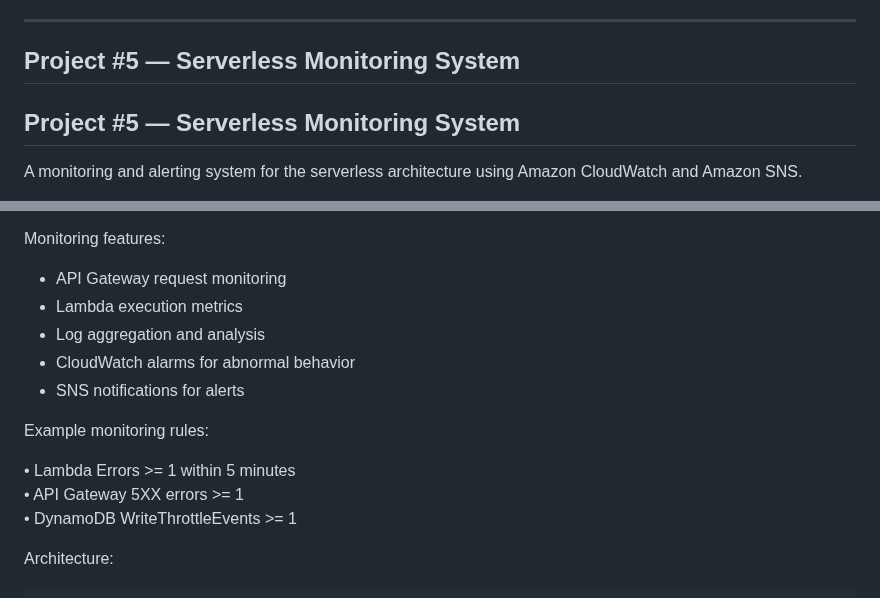
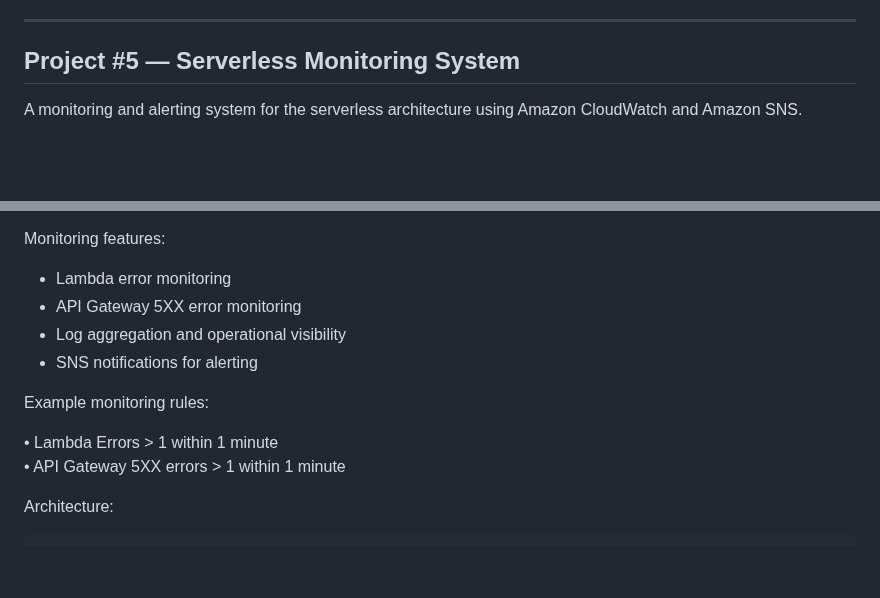
Before and after one commit to yusukeemata/cloud-portfolio, a Markdown page: README.md, 2 parts joined by grey strips. Drawn GitHub-style; blank space fills up the shorter version.

```diff
--- a/README.md
+++ b/README.md
@@ -258,8 +258,6 @@ Lambda and DynamoDB enable a fully serverless backend.
 
 ## Project #5 — Serverless Monitoring System
 
-## Project #5 — Serverless Monitoring System
-
 A monitoring and alerting system for the serverless architecture using Amazon CloudWatch and Amazon SNS.
 
 This project adds observability to the portfolio architecture by monitoring
@@ -274,17 +272,15 @@ Services used:
 
 Monitoring features:
 
-* API Gateway request monitoring
-* Lambda execution metrics
-* Log aggregation and analysis
-* CloudWatch alarms for abnormal behavior
-* SNS notifications for alerts
+* Lambda error monitoring
+* API Gateway 5XX error monitoring
+* Log aggregation and operational visibility
+* SNS notifications for alerting
 
 Example monitoring rules:
 
-• Lambda Errors >= 1 within 5 minutes
-• API Gateway 5XX errors >= 1
-• DynamoDB WriteThrottleEvents >= 1
+• Lambda Errors > 1 within 1 minute
+• API Gateway 5XX errors > 1 within 1 minute
 
 Architecture:
 
```
